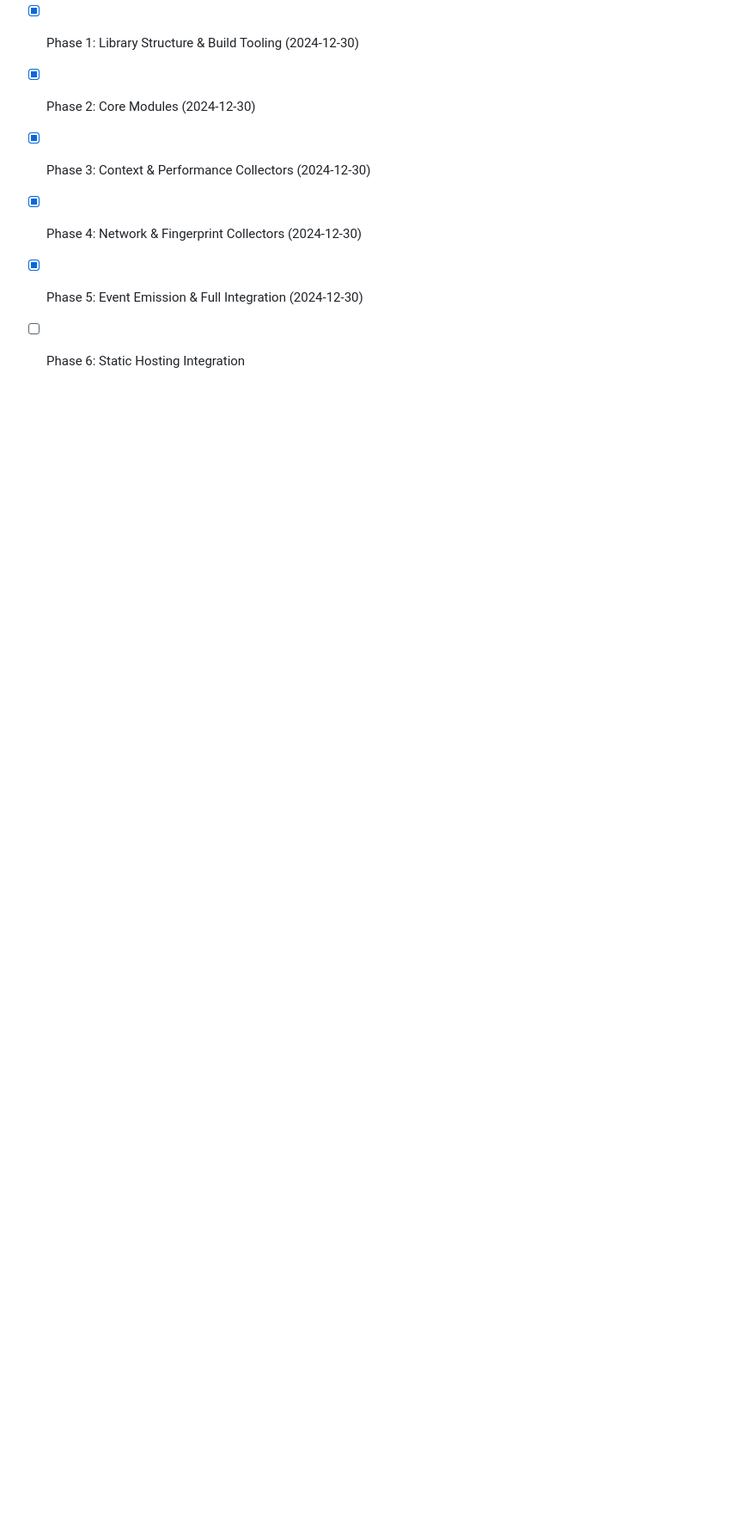
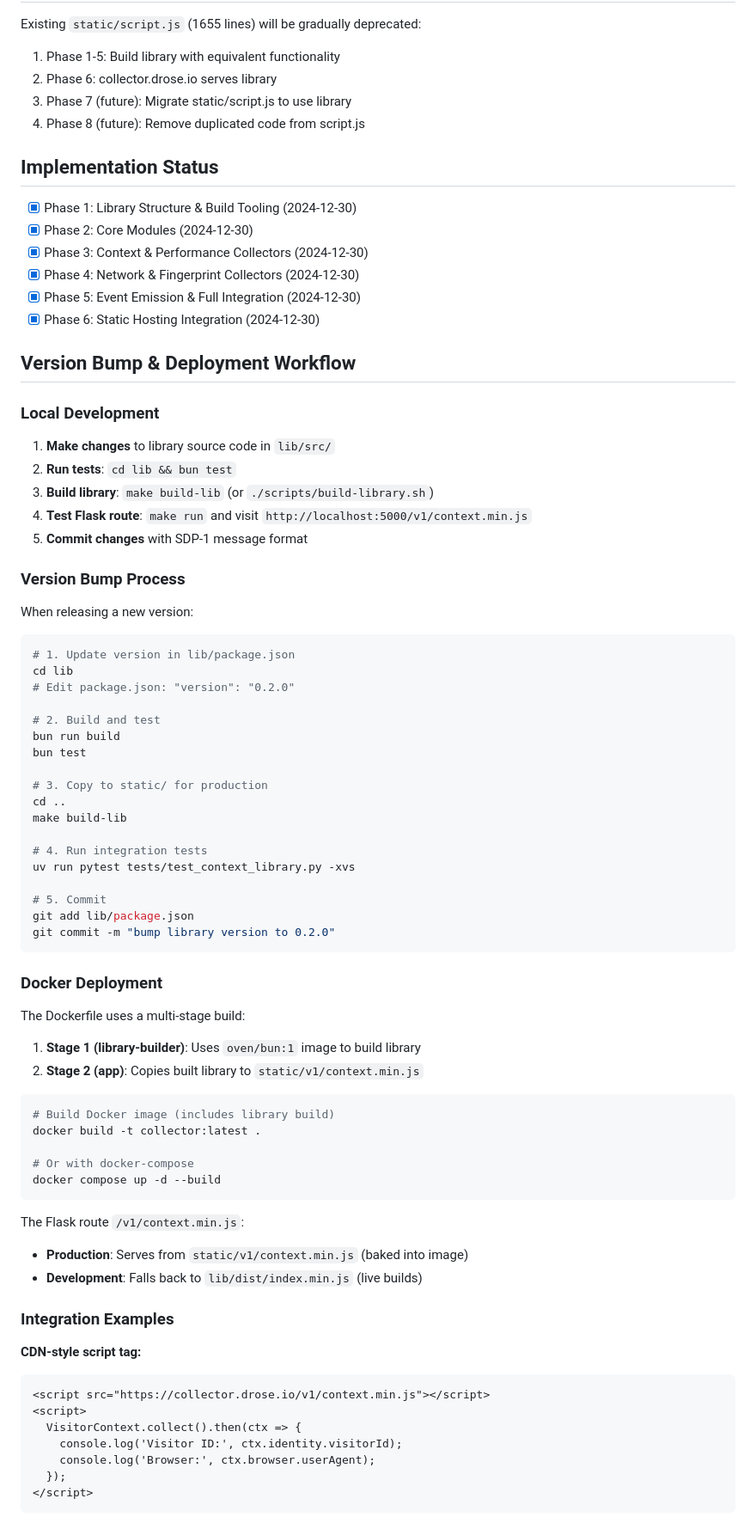
Before and after one commit to cipher982/collector, a Markdown page: docs/specs/visitor-context-library.md, the part around the change printed below. Shown: that part at 86% size. Rendered like a GitHub page; blank space fills up the shorter version.

````diff
--- a/docs/specs/visitor-context-library.md
+++ b/docs/specs/visitor-context-library.md
@@ -391,4 +404,72 @@ Existing `static/script.js` (1655 lines) will be gradually deprecated:
 - [x] Phase 3: Context & Performance Collectors (2024-12-30)
 - [x] Phase 4: Network & Fingerprint Collectors (2024-12-30)
 - [x] Phase 5: Event Emission & Full Integration (2024-12-30)
-- [ ] Phase 6: Static Hosting Integration
+- [x] Phase 6: Static Hosting Integration (2024-12-30)
+
+## Version Bump & Deployment Workflow
+
+### Local Development
+
+1. **Make changes** to library source code in `lib/src/`
+2. **Run tests**: `cd lib && bun test`
+3. **Build library**: `make build-lib` (or `./scripts/build-library.sh`)
+4. **Test Flask route**: `make run` and visit `http://localhost:5000/v1/context.min.js`
+5. **Commit changes** with SDP-1 message format
+
+### Version Bump Process
+
+When releasing a new version:
+
+```bash
+# 1. Update version in lib/package.json
+cd lib
+# Edit package.json: "version": "0.2.0"
+
+# 2. Build and test
+bun run build
+bun test
+
+# 3. Copy to static/ for production
+cd ..
+make build-lib
+
+# 4. Run integration tests
+uv run pytest tests/test_context_library.py -xvs
+
+# 5. Commit
+git add lib/package.json
+git commit -m "bump library version to 0.2.0"
+```
+
+### Docker Deployment
+
+The Dockerfile uses a multi-stage build:
+
+1. **Stage 1 (library-builder)**: Uses `oven/bun:1` image to build library
+2. **Stage 2 (app)**: Copies built library to `static/v1/context.min.js`
+
+```bash
+# Build Docker image (includes library build)
+docker build -t collector:latest .
+
+# Or with docker-compose
+docker compose up -d --build
+```
+
+The Flask route `/v1/context.min.js`:
+- **Production**: Serves from `static/v1/context.min.js` (baked into image)
+- **Development**: Falls back to `lib/dist/index.min.js` (live builds)
+
+### Integration Examples
+
+**CDN-style script tag:**
+```html
+<script src="https://collector.drose.io/v1/context.min.js"></script>
+<script>
+  VisitorContext.collect().then(ctx => {
+    console.log('Visitor ID:', ctx.identity.visitorId);
+    console.log('Browser:', ctx.browser.userAgent);
+  });
+</script>
+```
+
````
Also changed, not shown: other parts of docs/specs/visitor-context-library.md (+44 -6 lines).
